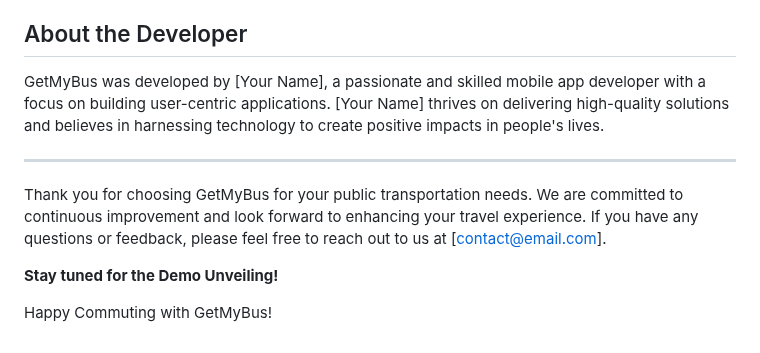
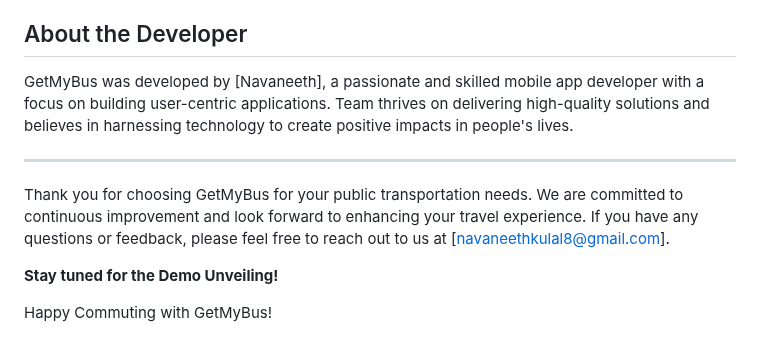
Before and after one commit to navaneethkulal8/Get_my_bus, a Markdown page: README.md, the part around the change. GitHub-like rendering.

Commit message:
minor readme

```diff
--- a/README.md
+++ b/README.md
@@ -63,11 +63,11 @@ GetMyBus has the potential to become a comprehensive public transportation solut
 
 ## About the Developer
 
-GetMyBus was developed by [Your Name], a passionate and skilled mobile app developer with a focus on building user-centric applications. [Your Name] thrives on delivering high-quality solutions and believes in harnessing technology to create positive impacts in people's lives.
+GetMyBus was developed by [Navaneeth], a passionate and skilled mobile app developer with a focus on building user-centric applications. Team thrives on delivering high-quality solutions and believes in harnessing technology to create positive impacts in people's lives.
 
 ---
 
-Thank you for choosing GetMyBus for your public transportation needs. We are committed to continuous improvement and look forward to enhancing your travel experience. If you have any questions or feedback, please feel free to reach out to us at [contact@email.com].
+Thank you for choosing GetMyBus for your public transportation needs. We are committed to continuous improvement and look forward to enhancing your travel experience. If you have any questions or feedback, please feel free to reach out to us at [navaneethkulal8@gmail.com].
 
 **Stay tuned for the Demo Unveiling!**
 
```
